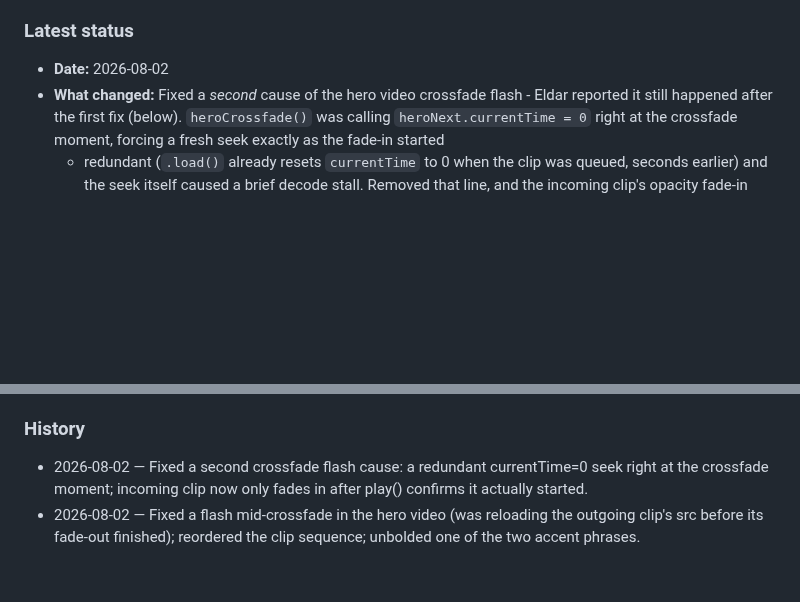
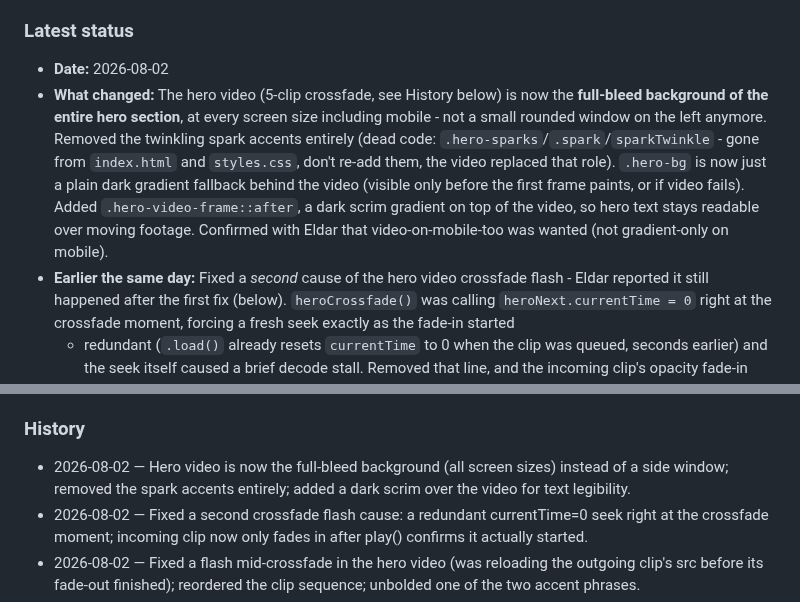
Before and after one commit to icypower/icypower-site, a Markdown page: CLAUDE.md, 2 parts joined by grey strips. Drawn GitHub-style; blank space fills up the shorter version.

Commit message:
Record full-bleed hero video change in handoff log

```diff
--- a/CLAUDE.md
+++ b/CLAUDE.md
@@ -24,7 +24,18 @@ that already happened once (see History).
 
 ### Latest status
 - **Date:** 2026-08-02
-- **What changed:** Fixed a *second* cause of the hero video crossfade
+- **What changed:** The hero video (5-clip crossfade, see History below)
+  is now the **full-bleed background of the entire hero section**, at
+  every screen size including mobile - not a small rounded window on the
+  left anymore. Removed the twinkling spark accents entirely (dead code:
+  `.hero-sparks`/`.spark`/`sparkTwinkle` - gone from `index.html` and
+  `styles.css`, don't re-add them, the video replaced that role).
+  `.hero-bg` is now just a plain dark gradient fallback behind the video
+  (visible only before the first frame paints, or if video fails). Added
+  `.hero-video-frame::after`, a dark scrim gradient on top of the video,
+  so hero text stays readable over moving footage. Confirmed with Eldar
+  that video-on-mobile-too was wanted (not gradient-only on mobile).
+- **Earlier the same day:** Fixed a *second* cause of the hero video crossfade
   flash - Eldar reported it still happened after the first fix (below).
   `heroCrossfade()` was calling `heroNext.currentTime = 0` right at the
   crossfade moment, forcing a fresh seek exactly as the fade-in started
@@ -276,6 +287,9 @@ that already happened once (see History).
   before assuming the CSS/HTML is wrong.
 
 ### History
+- 2026-08-02 — Hero video is now the full-bleed background (all screen
+  sizes) instead of a side window; removed the spark accents entirely;
+  added a dark scrim over the video for text legibility.
 - 2026-08-02 — Fixed a second crossfade flash cause: a redundant
   currentTime=0 seek right at the crossfade moment; incoming clip now
   only fades in after play() confirms it actually started.
```
